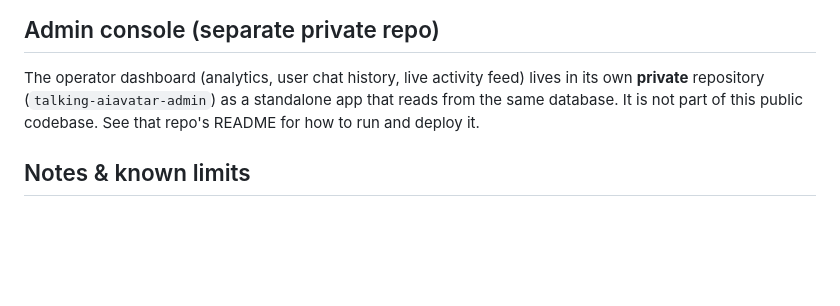
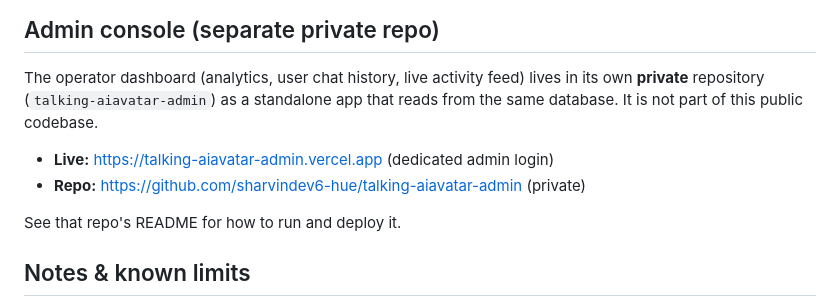
Before and after one commit to sharvindev6-hue/talking-aiavatar, a Markdown page: DEPLOYMENT.md, the part around the change. Drawn GitHub-style; blank space fills up the shorter version.

Commit message:
Note live admin URL + private admin repo in deployment docs

```diff
--- a/DEPLOYMENT.md
+++ b/DEPLOYMENT.md
@@ -67,8 +67,12 @@ Vercel's GitHub integration auto-deploys every push to `main` (preview deploys o
 
 The operator dashboard (analytics, user chat history, live activity feed) lives in its own
 **private** repository (`talking-aiavatar-admin`) as a standalone app that reads from the
-same database. It is not part of this public codebase. See that repo's README for how to
-run and deploy it.
+same database. It is not part of this public codebase.
+
+- **Live:** https://talking-aiavatar-admin.vercel.app (dedicated admin login)
+- **Repo:** https://github.com/sharvindev6-hue/talking-aiavatar-admin (private)
+
+See that repo's README for how to run and deploy it.
 
 ## Notes & known limits
 
```
